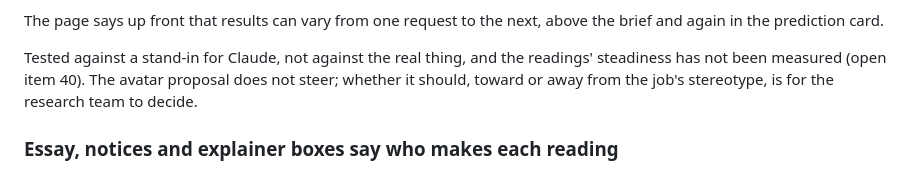
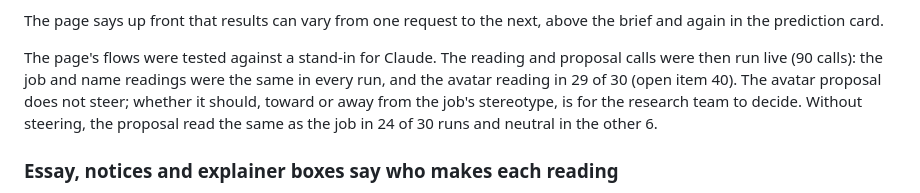
Before and after one commit to crivera8/casting-call, a Markdown page: CHANGELOG.md, the part around the change. GitHub-like rendering.

```diff
--- a/CHANGELOG.md
+++ b/CHANGELOG.md
@@ -103,10 +103,12 @@ reading step and the blank handling.
 The page says up front that results can vary from one request to the next, above
 the brief and again in the prediction card.
 
-Tested against a stand-in for Claude, not against the real thing, and the readings'
-steadiness has not been measured (open item 40). The avatar proposal does not
-steer; whether it should, toward or away from the job's stereotype, is for the
-research team to decide.
+The page's flows were tested against a stand-in for Claude. The reading and
+proposal calls were then run live (90 calls): the job and name readings were the
+same in every run, and the avatar reading in 29 of 30 (open item 40). The avatar
+proposal does not steer; whether it should, toward or away from the job's
+stereotype, is for the research team to decide. Without steering, the proposal read
+the same as the job in 24 of 30 runs and neutral in the other 6.
 
 ### Essay, notices and explainer boxes say who makes each reading
 
```
Also changed, not shown: decision-rules-log.md (+24 -2 lines).
